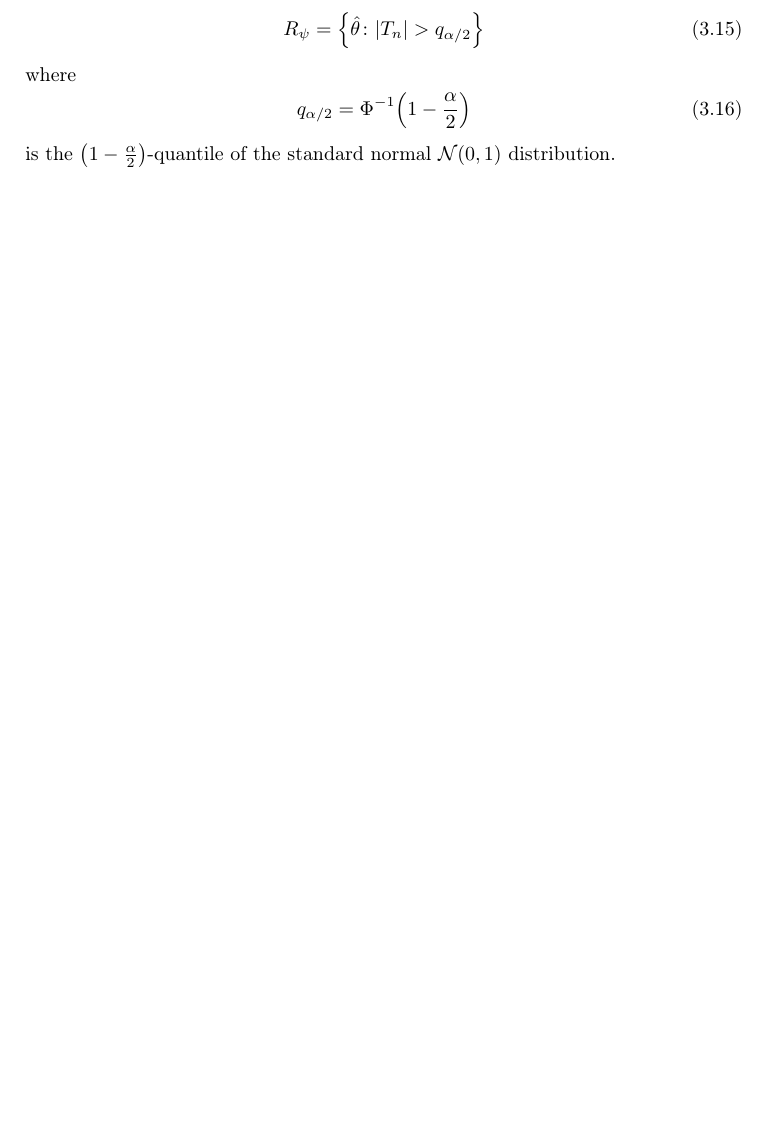
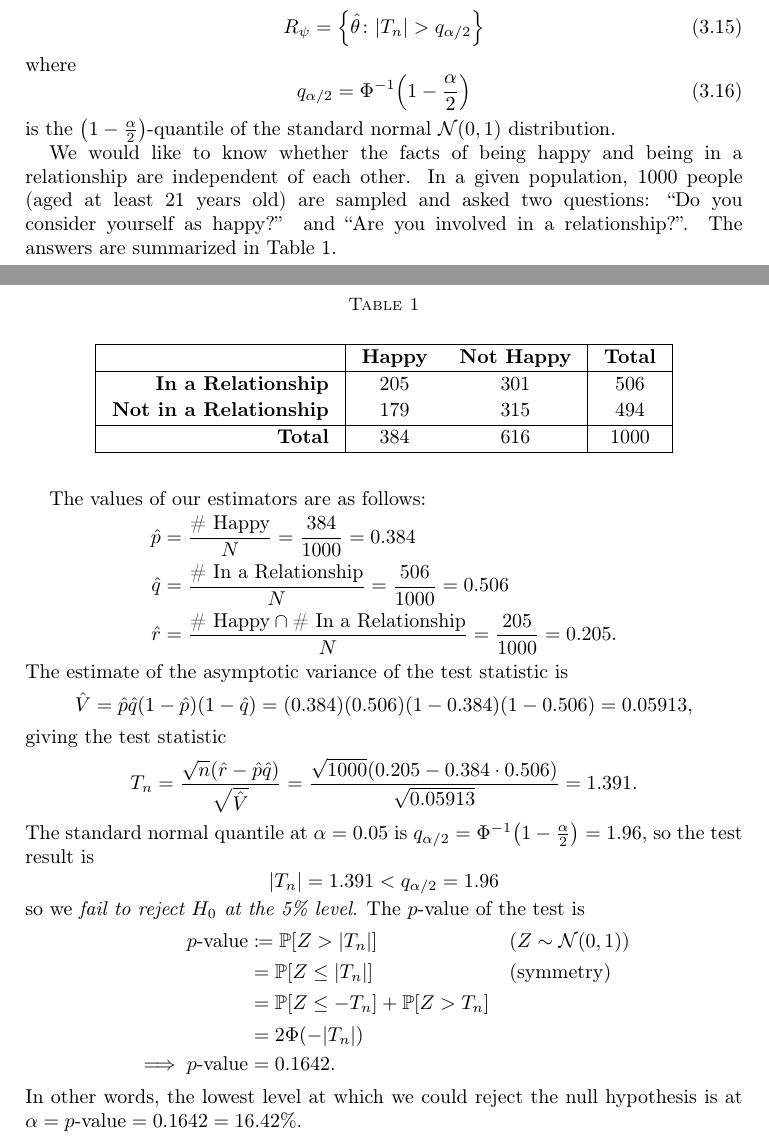
Before and after one commit to broesler/18.650-Fundamentals-of-Statistics, a LaTeX problem sheet (hw7/hw7_latex/hw7_p1.tex): part of page 16 of 19 before the commit and two parts of pages 16 and 17 of 20 after it, the two joined at a grey line, cut so that both start at the same text, the shorter picture padded with empty space. Compiled offline with pdfLaTeX.

Commit message:
Complete HW 6 prob 3 aside.

```diff
--- a/hw7/hw7_latex/hw7_p1.tex
+++ b/hw7/hw7_latex/hw7_p1.tex
@@ -819,6 +819,58 @@ where
 is the $\mleft(1-\frac{\alpha}{2}\mright)$-quantile of the standard normal $\N{0}{1}$
 distribution.
 
+We would like to know whether the facts of being happy and being in
+a relationship are independent of each other. In a given population, 1000 people
+(aged at least 21 years old) are sampled and asked two questions: ``Do you
+consider yourself as happy?'' and ``Are you involved in a relationship?''. The
+answers are summarized in Table~\ref{tab:tab1}.
+
+\begin{table}[!h]
+  \setlength{\tabcolsep}{8pt}
+  \def\arraystretch{1.1}
+  \caption{}
+  \label{tab:tab1}
+    \centering
+    \begin{tabular}{|r|c c|c|}
+      \firsthline
+                                  & {\bf Happy} & {\bf Not Happy} & {\bf Total} \\
+      \hline
+      {\bf In a Relationship}     & 205         & 301             & 506 \\
+      {\bf Not in a Relationship} & 179         & 315             & 494 \\
+      \hline
+      {\bf Total}                 & 384         & 616             & 1000 \\
+      \lasthline
+    \end{tabular}
+\end{table}
+
+The values of our estimators are as follows:
+\begin{alignat*}{3}
+  \phat &= \frac{\text{\# Happy}}{N} = \frac{384}{1000} = 0.384 \\
+  \qhat &= \frac{\text{\# In a Relationship}}{N} = \frac{506}{1000} = 0.506 \\
+  \rhat &= \frac{\text{\# Happy} \cap \text{\# In a Relationship}}{N} = \frac{205}{1000} = 0.205.
+\end{alignat*}
+The estimate of the asymptotic variance of the test statistic is
+\[ \hat{V} = \phat\qhat(1-\phat)(1-\qhat) = (0.384)(0.506)(1 - 0.384)(1 - 0.506)
+  = 0.05913, \]
+giving the test statistic
+\[ T_n = \frac{\sqrt{n}(\rhat - \phat\qhat)}{\sqrt{\hat{V}}}
+  = \frac{\sqrt{1000}(0.205 - 0.384\cdot0.506)}{\sqrt{0.05913}} = 1.391. \]
+The standard normal quantile at $\alpha = 0.05$ is $q_{\alpha/2}
+= \Phi^{-1}\mleft(1
+- \frac{\alpha}{2}\mright) = 1.96$, so the test result is
+\[ |T_n| = 1.391 < q_{\alpha/2} = 1.96 \]
+so we \emph{fail to reject $H_0$ at the 5\% level}. The $p$-value of the test is
+\begin{alignat*}{3}
+  \text{$p$-value} &\coloneqq \Prob{Z > |T_n|} \by{$Z \sim \N{0}{1}$}  \\
+                   &= \Prob{Z \le |T_n|} \by{symmetry} \\
+                   &= \Prob{Z \le -T_n} + \Prob{Z > T_n} \\
+                   &= 2\Phi(-|T_n|) \\
+  \implies \text{$p$-value} &= 0.1642.
+\end{alignat*}
+In other words, the lowest level at which we could reject the null hypothesis is
+at $\alpha = \text{$p$-value} = 0.1642 = 16.42\%$.
+
+\clearpage
 \subsection*{Appendix A: Additional Proofs} \label{app:t_to_N}
 \begin{prop}
   A $t$-distribution with $\nu$ degrees of freedrom approaches a standard normal
```
